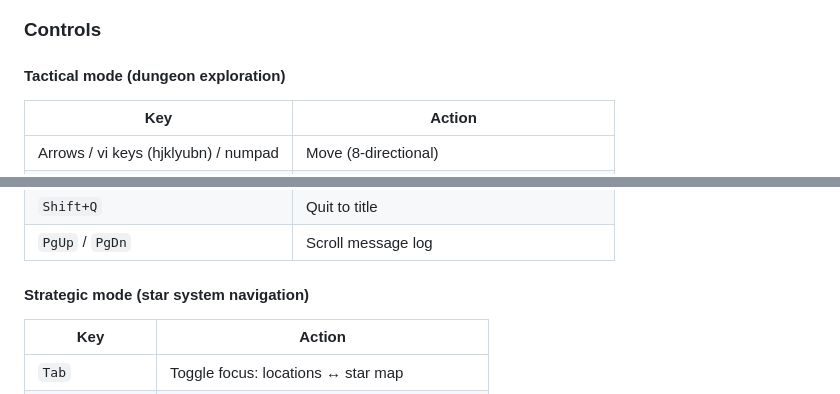
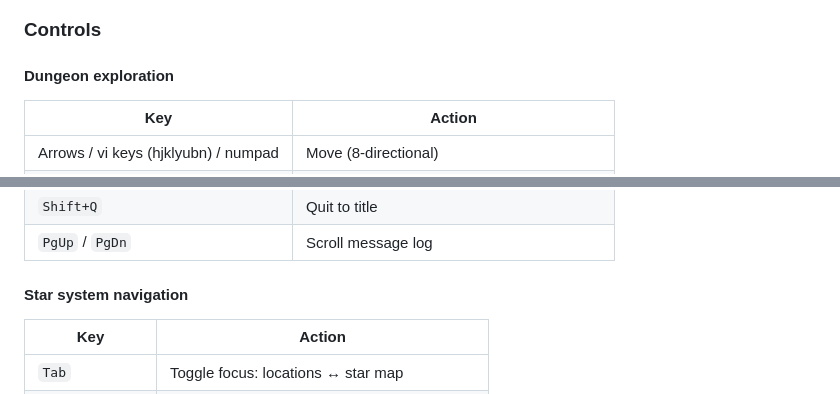
Before and after one commit to JeremyCBrooks/dreadnought, a Markdown page: README.md, 2 parts joined by grey strips. Drawn GitHub-style.

Commit message:
clarifying message

```diff
--- a/README.md
+++ b/README.md
@@ -34,7 +34,7 @@ Collect 6 navigation units from derelicts across the galaxy to reveal the Dreadn
 
 ### Controls
 
-#### Tactical mode (dungeon exploration)
+#### Dungeon exploration
 
 | Key | Action |
 |---|---|
@@ -50,7 +50,7 @@ Collect 6 navigation units from derelicts across the galaxy to reveal the Dreadn
 | `Shift+Q` | Quit to title |
 | `PgUp` / `PgDn` | Scroll message log |
 
-#### Strategic mode (star system navigation)
+#### Star system navigation
 
 | Key | Action |
 |---|---|
```
